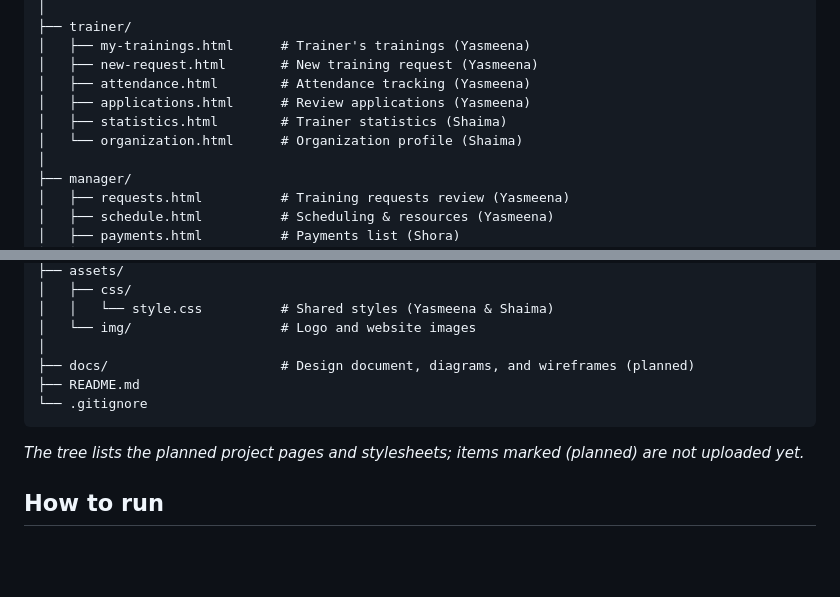
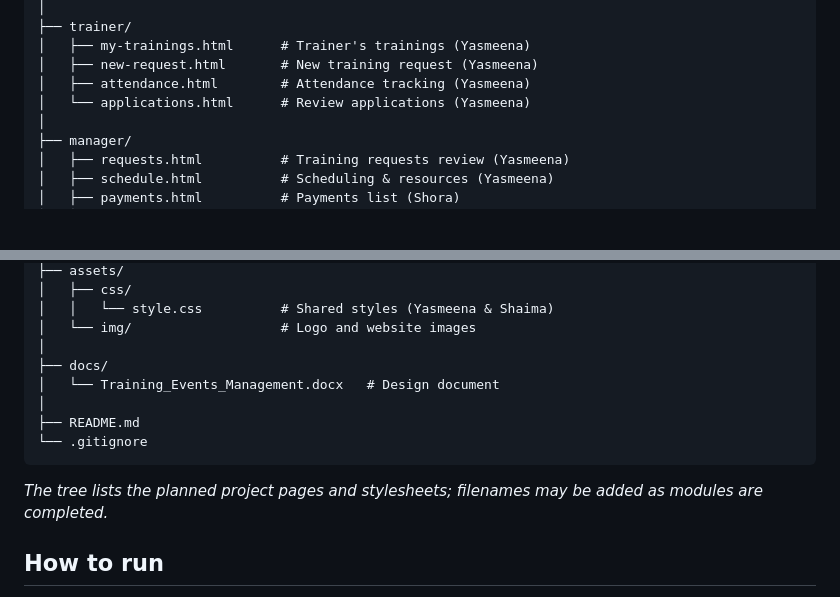
Before and after one commit to Yasmeena04/training-events-management, a Markdown page: README.md, 2 parts joined by grey strips. Drawn GitHub-style; blank space fills up the shorter version.

````diff
--- a/README.md
+++ b/README.md
@@ -54,9 +54,7 @@ training-events-management/
 │   ├── my-trainings.html      # Trainer's trainings (Yasmeena)
 │   ├── new-request.html       # New training request (Yasmeena)
 │   ├── attendance.html        # Attendance tracking (Yasmeena)
-│   ├── applications.html      # Review applications (Yasmeena)
-│   ├── statistics.html        # Trainer statistics (Shaima)
-│   └── organization.html      # Organization profile (Shaima)
+│   └── applications.html      # Review applications (Yasmeena)
 │
 ├── manager/
 │   ├── requests.html          # Training requests review (Yasmeena)
@@ -76,12 +74,14 @@ training-events-management/
 │   │   └── style.css          # Shared styles (Yasmeena & Shaima)
 │   └── img/                   # Logo and website images
 │
-├── docs/                      # Design document, diagrams, and wireframes (planned)
+├── docs/
+│   └── Training_Events_Management.docx   # Design document
+│
 ├── README.md
 └── .gitignore
 ```
 
-*The tree lists the planned project pages and stylesheets; items marked (planned) are not uploaded yet.*
+*The tree lists the planned project pages and stylesheets; filenames may be added as modules are completed.*
 
 ## How to run
 
````
